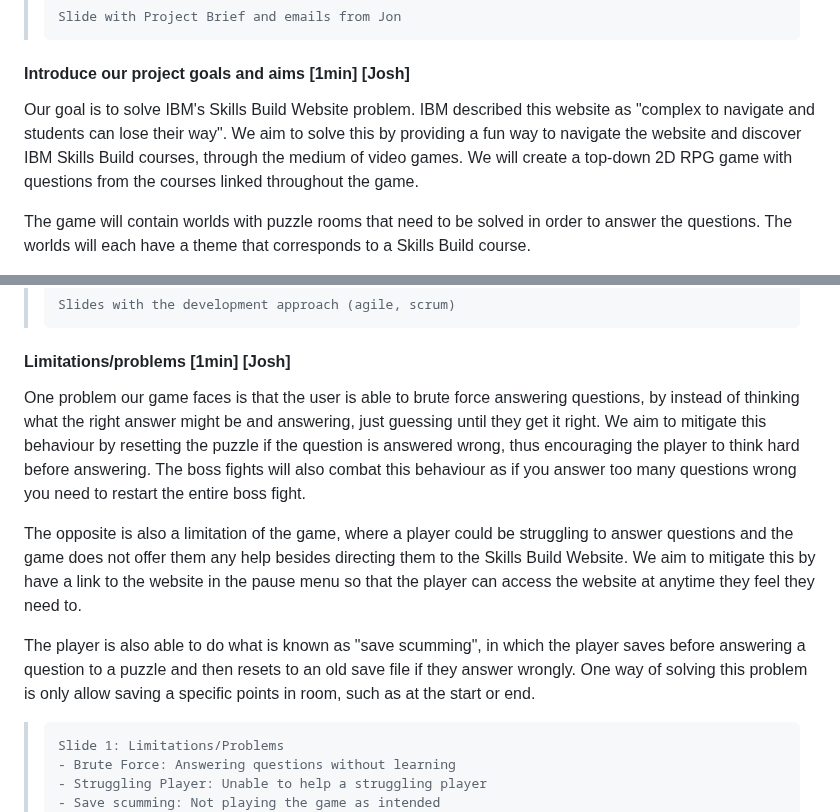
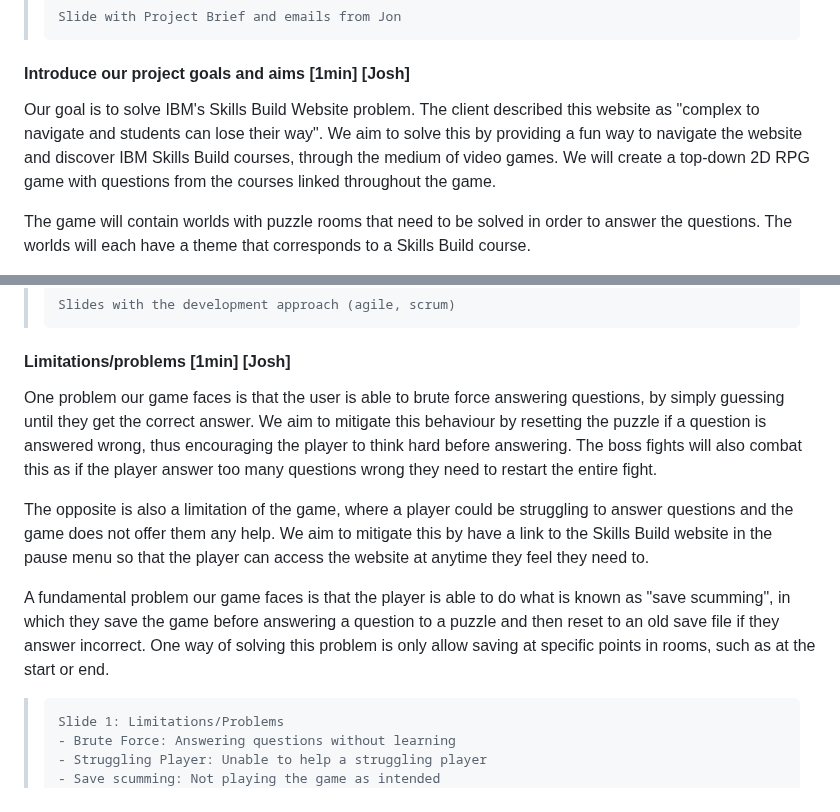
Before and after one commit to COMP2281/software-engineering-group-17, a Markdown page: documentation/Design-Video-Presentation.md, 2 parts joined by grey strips. GitHub-like rendering.

```diff
--- a/documentation/Design-Video-Presentation.md
+++ b/documentation/Design-Video-Presentation.md
@@ -37,7 +37,7 @@
 
 #### Introduce our project goals and aims [1min] [Josh]
 
-Our goal is to solve IBM's Skills Build Website problem. IBM described this website as "complex to navigate and students can lose their way". We aim to solve this by providing a fun way to navigate the website and discover IBM Skills Build courses, through the medium of video games. We will create a top-down 2D RPG game with questions from the courses linked throughout the game.
+Our goal is to solve IBM's Skills Build Website problem. The client described this website as "complex to navigate and students can lose their way". We aim to solve this by providing a fun way to navigate the website and discover IBM Skills Build courses, through the medium of video games. We will create a top-down 2D RPG game with questions from the courses linked throughout the game.
 
 The game will contain worlds with puzzle rooms that need to be solved in order to answer the questions. The worlds will each have a theme that corresponds to a Skills Build course.
 
@@ -146,11 +146,11 @@ Through our state classes, we will also offer an API for storing structured data
 
 #### Limitations/problems [1min] [Josh]
 
-One problem our game faces is that the user is able to brute force answering questions, by instead of thinking what the right answer might be and answering, just guessing until they get it right. We aim to mitigate this behaviour by resetting the puzzle if the question is answered wrong, thus encouraging the player to think hard before answering. The boss fights will also combat this behaviour as if you answer too many questions wrong you need to restart the entire boss fight.
+One problem our game faces is that the user is able to brute force answering questions, by simply guessing until they get the correct answer. We aim to mitigate this behaviour by resetting the puzzle if a question is answered wrong, thus encouraging the player to think hard before answering. The boss fights will also combat this as if the player answer too many questions wrong they need to restart the entire fight.
 
-The opposite is also a limitation of the game, where a player could be struggling to answer questions and the game does not offer them any help besides directing them to the Skills Build Website. We aim to mitigate this by have a link to the website in the pause menu so that the player can access the website at anytime they feel they need to.
+The opposite is also a limitation of the game, where a player could be struggling to answer questions and the game does not offer them any help. We aim to mitigate this by have a link to the Skills Build website in the pause menu so that the player can access the website at anytime they feel they need to.
 
-The player is also able to do what is known as "save scumming", in which the player saves before answering a question to a puzzle and then resets to an old save file if they answer wrongly. One way of solving this problem is only allow saving a specific points in room, such as at the start or end.
+A fundamental problem our game faces is that the player is able to do what is known as "save scumming", in which they save the game before answering a question to a puzzle and then reset to an old save file if they answer incorrect. One way of solving this problem is only allow saving at specific points in rooms, such as at the start or end.
 
 >     Slide 1: Limitations/Problems
 >     - Brute Force: Answering questions without learning
```
